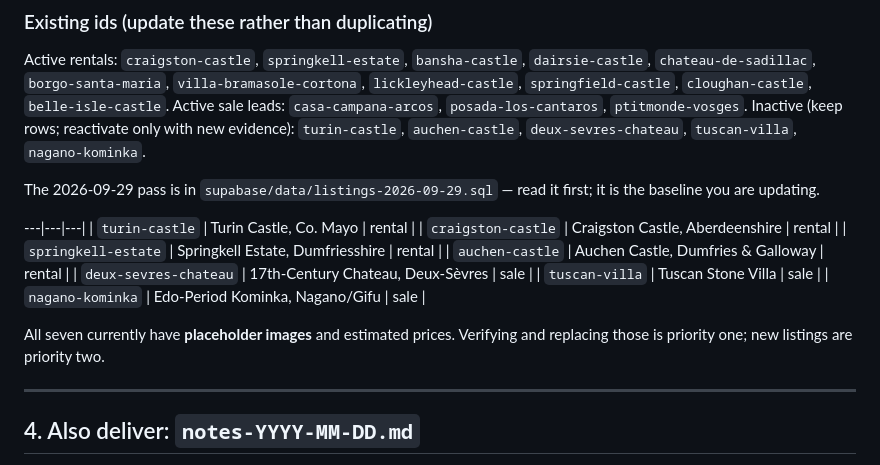
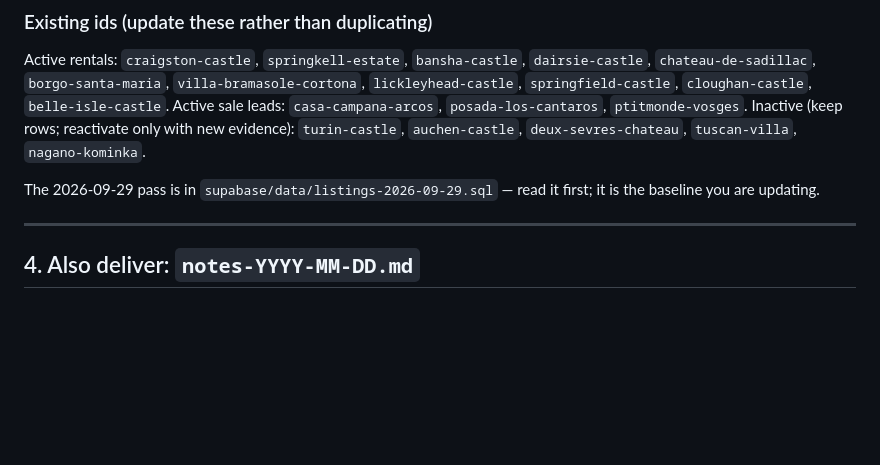
Before and after one commit to Justice-Write/family-estate-planner, a Markdown page: docs/HANDOFF-listings-research.md, the part around the change. Drawn GitHub-style; blank space fills up the shorter version.

```diff
--- a/docs/HANDOFF-listings-research.md
+++ b/docs/HANDOFF-listings-research.md
@@ -99,17 +99,6 @@ Inactive (keep rows; reactivate only with new evidence): `turin-castle`, `auchen
 
 The 2026-09-29 pass is in `supabase/data/listings-2026-09-29.sql` — read it first; it is the baseline you are updating.
 
----|---|---|
-| `turin-castle` | Turin Castle, Co. Mayo | rental |
-| `craigston-castle` | Craigston Castle, Aberdeenshire | rental |
-| `springkell-estate` | Springkell Estate, Dumfriesshire | rental |
-| `auchen-castle` | Auchen Castle, Dumfries & Galloway | rental |
-| `deux-sevres-chateau` | 17th-Century Chateau, Deux-Sèvres | sale |
-| `tuscan-villa` | Tuscan Stone Villa | sale |
-| `nagano-kominka` | Edo-Period Kominka, Nagano/Gifu | sale |
-
-All seven currently have **placeholder images** and estimated prices. Verifying and replacing those is priority one; new listings are priority two.
-
 ---
 
 ## 4. Also deliver: `notes-YYYY-MM-DD.md`
```
Also changed, not shown: README.md (+3 -0 lines), docs/BRIEF-2026-10-16-availability-pass.md (added, +51 -0 lines).
